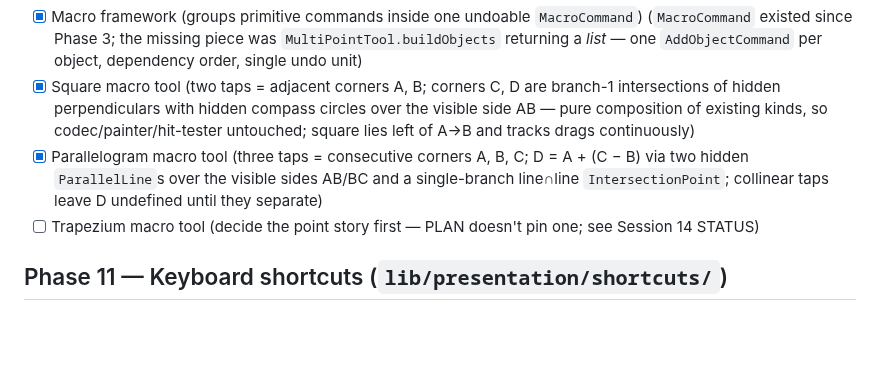
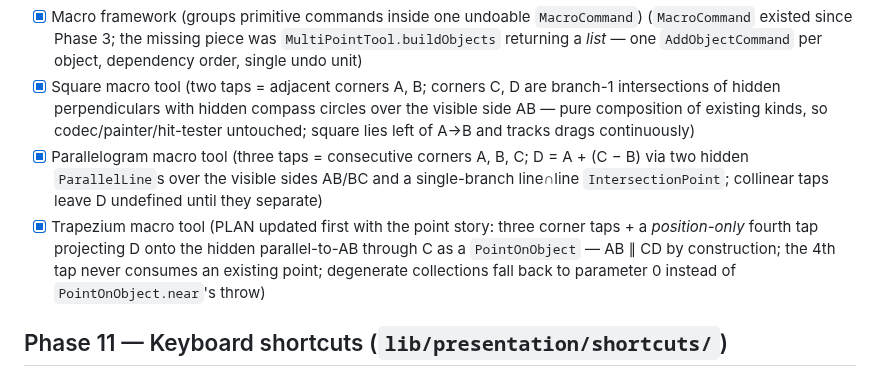
Before and after one commit to steveSuave/regula, a Markdown page: docs/TODO.md, the part around the change. GitHub-like rendering; blank space fills up the shorter version.

```diff
--- a/docs/TODO.md
+++ b/docs/TODO.md
@@ -90,7 +90,7 @@ Definition of done for each phase: code merged, tests passing, `docs/TODO.md` up
 - [x] Macro framework (groups primitive commands inside one undoable `MacroCommand`) (`MacroCommand` existed since Phase 3; the missing piece was `MultiPointTool.buildObjects` returning a *list* — one `AddObjectCommand` per object, dependency order, single undo unit)
 - [x] Square macro tool (two taps = adjacent corners A, B; corners C, D are branch-1 intersections of hidden perpendiculars with hidden compass circles over the visible side AB — pure composition of existing kinds, so codec/painter/hit-tester untouched; square lies left of A→B and tracks drags continuously)
 - [x] Parallelogram macro tool (three taps = consecutive corners A, B, C; D = A + (C − B) via two hidden `ParallelLine`s over the visible sides AB/BC and a single-branch line∩line `IntersectionPoint`; collinear taps leave D undefined until they separate)
-- [ ] Trapezium macro tool (decide the point story first — PLAN doesn't pin one; see Session 14 STATUS)
+- [x] Trapezium macro tool (PLAN updated first with the point story: three corner taps + a *position-only* fourth tap projecting D onto the hidden parallel-to-AB through C as a `PointOnObject` — AB ∥ CD by construction; the 4th tap never consumes an existing point; degenerate collections fall back to parameter 0 instead of `PointOnObject.near`'s throw)
 
 ## Phase 11 — Keyboard shortcuts (`lib/presentation/shortcuts/`)
 - [ ] `Shortcuts` / `Actions` wiring + central `ShortcutTable`
```
Also changed, not shown: docs/STATUS.md (+3 -1 lines).
